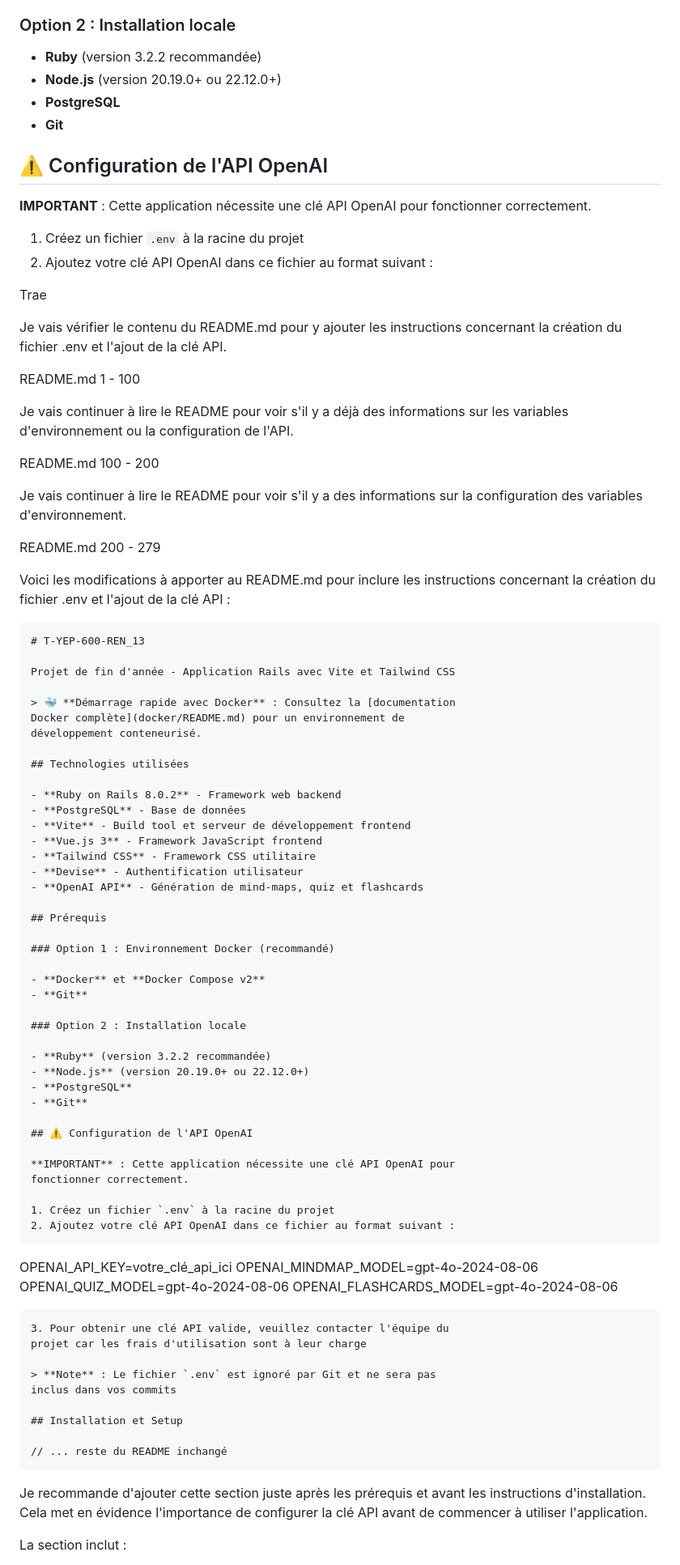
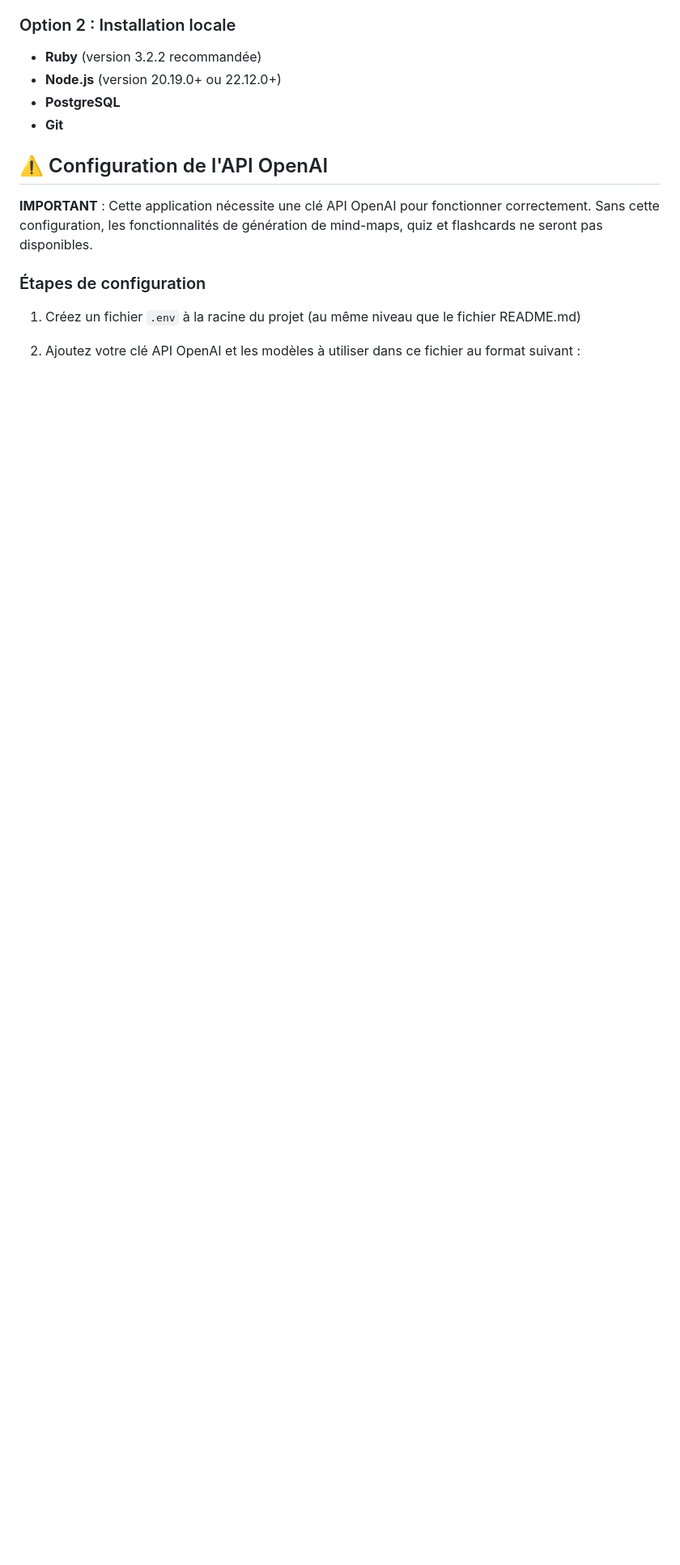
Before and after one commit to Maxim-Dubreil/Studd, a Markdown page: README.md, the part around the change printed below. Shown: that part at 81% size. Drawn GitHub-style; blank space fills up the shorter version.

Commit message:
feat:readme

````diff
--- a/README.md
+++ b/README.md
@@ -30,85 +30,11 @@ Projet de fin d'année - Application Rails avec Vite et Tailwind CSS
 
 ## ⚠️ Configuration de l'API OpenAI
 
-**IMPORTANT** : Cette application nécessite une clé API OpenAI pour fonctionner correctement.
+**IMPORTANT** : Cette application nécessite une clé API OpenAI pour fonctionner correctement. Sans cette configuration, les fonctionnalités de génération de mind-maps, quiz et flashcards ne seront pas disponibles.
 
-1. Créez un fichier `.env` à la racine du projet
-2. Ajoutez votre clé API OpenAI dans ce fichier au format suivant :
+### Étapes de configuration
 
-Trae
+1. Créez un fichier `.env` à la racine du projet (au même niveau que le fichier README.md)
 
-Je vais vérifier le contenu du README.md pour y ajouter les instructions concernant la création du fichier .env et l'ajout de la clé API.
+2. Ajoutez votre clé API OpenAI et les modèles à utiliser dans ce fichier au format suivant :
 
-README.md 1 - 100
-
-Je vais continuer à lire le README pour voir s'il y a déjà des informations sur les variables d'environnement ou la configuration de l'API.
-
-README.md 100 - 200
-
-Je vais continuer à lire le README pour voir s'il y a des informations sur la configuration des variables d'environnement.
-
-README.md 200 - 279
-
-Voici les modifications à apporter au README.md pour inclure les instructions concernant la création du fichier .env et l'ajout de la clé API :
-
-```
-# T-YEP-600-REN_13
-
-Projet de fin d'année - Application Rails avec Vite et Tailwind CSS
-
-> 🐳 **Démarrage rapide avec Docker** : Consultez la [documentation
-Docker complète](docker/README.md) pour un environnement de
-développement conteneurisé.
-
-## Technologies utilisées
-
-- **Ruby on Rails 8.0.2** - Framework web backend
-- **PostgreSQL** - Base de données
-- **Vite** - Build tool et serveur de développement frontend
-- **Vue.js 3** - Framework JavaScript frontend
-- **Tailwind CSS** - Framework CSS utilitaire
-- **Devise** - Authentification utilisateur
-- **OpenAI API** - Génération de mind-maps, quiz et flashcards
-
-## Prérequis
-
-### Option 1 : Environnement Docker (recommandé)
-
-- **Docker** et **Docker Compose v2**
-- **Git**
-
-### Option 2 : Installation locale
-
-- **Ruby** (version 3.2.2 recommandée)
-- **Node.js** (version 20.19.0+ ou 22.12.0+)
-- **PostgreSQL**
-- **Git**
-
-## ⚠️ Configuration de l'API OpenAI
-
-**IMPORTANT** : Cette application nécessite une clé API OpenAI pour
-fonctionner correctement.
-
-1. Créez un fichier `.env` à la racine du projet
-2. Ajoutez votre clé API OpenAI dans ce fichier au format suivant :
-```
-OPENAI_API_KEY=votre_clé_api_ici
-OPENAI_MINDMAP_MODEL=gpt-4o-2024-08-06
-OPENAI_QUIZ_MODEL=gpt-4o-2024-08-06
-OPENAI_FLASHCARDS_MODEL=gpt-4o-2024-08-06
-
-```
-3. Pour obtenir une clé API valide, veuillez contacter l'équipe du
-projet car les frais d'utilisation sont à leur charge
-
-> **Note** : Le fichier `.env` est ignoré par Git et ne sera pas
-inclus dans vos commits
-
-## Installation et Setup
-
-// ... reste du README inchangé
-```
-Je recommande d'ajouter cette section juste après les prérequis et avant les instructions d'installation. Cela met en évidence l'importance de configurer la clé API avant de commencer à utiliser l'application.
-
-La section inclut :
-
````
Also changed, not shown: other parts of README.md (+1 -44 lines).
